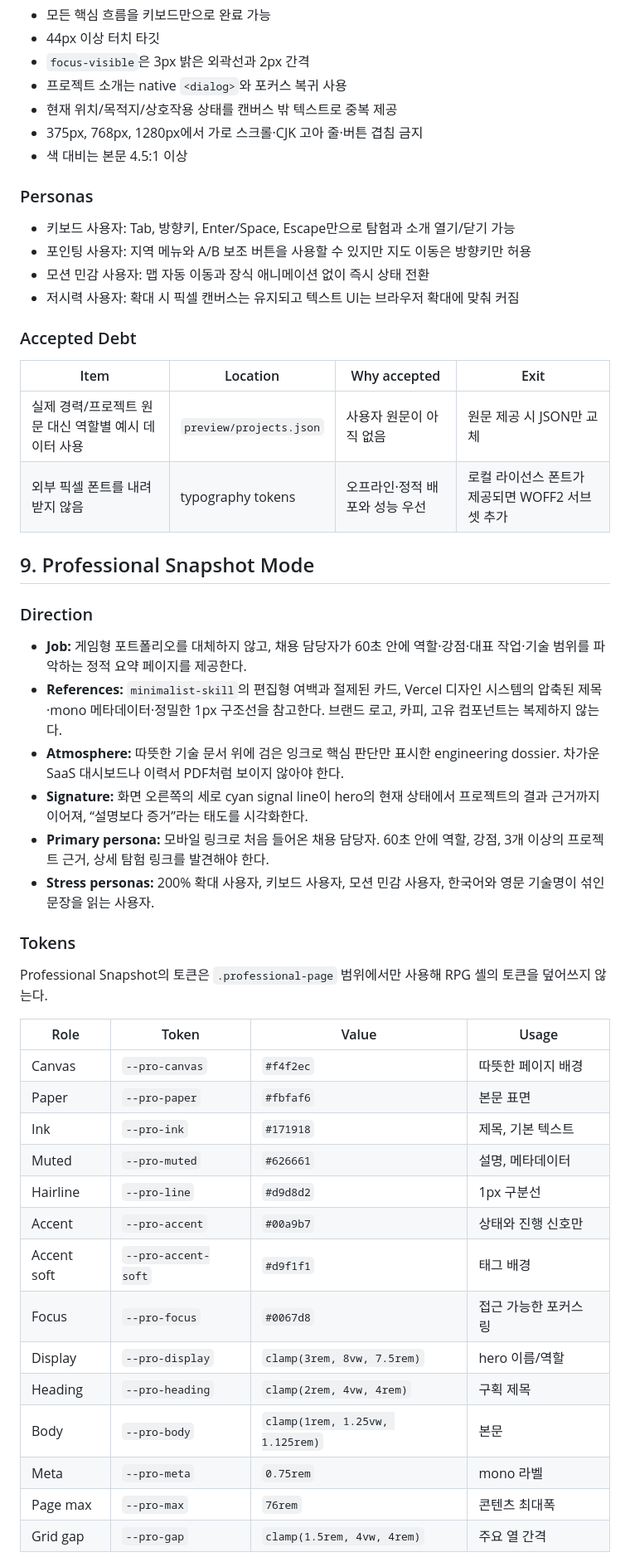
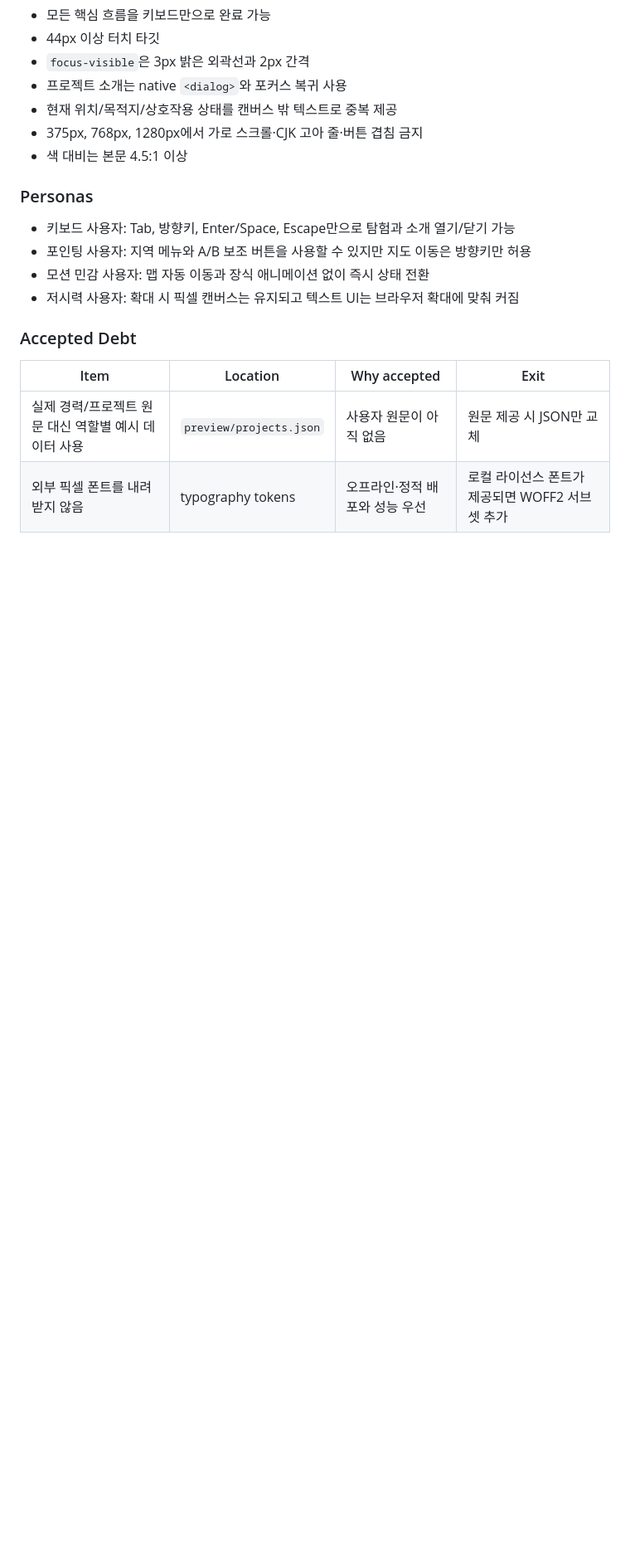
Before and after one commit to kimgooneya/resume, a Markdown page: DESIGN.md, the part around one of its changes. Shown at 83% size. Drawn GitHub-style; blank space fills up the shorter version.

Commit message:
Revert "Document professional snapshot design"
This reverts commit 2d69b24ce0d749900d1581e098754ae9dcb83d35.

```diff
--- a/DESIGN.md
+++ b/DESIGN.md
@@ -260,36 +260,3 @@ LCD 플레이 영역의 지도, 탐험 수첩, 대화창만 `dark`, `deep`, `mid
 |---|---|---|---|
 | 실제 경력/프로젝트 원문 대신 역할별 예시 데이터 사용 | `preview/projects.json` | 사용자 원문이 아직 없음 | 원문 제공 시 JSON만 교체 |
 | 외부 픽셀 폰트를 내려받지 않음 | typography tokens | 오프라인·정적 배포와 성능 우선 | 로컬 라이선스 폰트가 제공되면 WOFF2 서브셋 추가 |
-
-## 9. Professional Snapshot Mode
-
-### Direction
-
-- **Job:** 게임형 포트폴리오를 대체하지 않고, 채용 담당자가 60초 안에 역할·강점·대표 작업·기술 범위를 파악하는 정적 요약 페이지를 제공한다.
-- **References:** `minimalist-skill`의 편집형 여백과 절제된 카드, Vercel 디자인 시스템의 압축된 제목·mono 메타데이터·정밀한 1px 구조선을 참고한다. 브랜드 로고, 카피, 고유 컴포넌트는 복제하지 않는다.
-- **Atmosphere:** 따뜻한 기술 문서 위에 검은 잉크로 핵심 판단만 표시한 engineering dossier. 차가운 SaaS 대시보드나 이력서 PDF처럼 보이지 않아야 한다.
-- **Signature:** 화면 오른쪽의 세로 cyan signal line이 hero의 현재 상태에서 프로젝트의 결과 근거까지 이어져, “설명보다 증거”라는 태도를 시각화한다.
-- **Primary persona:** 모바일 링크로 처음 들어온 채용 담당자. 60초 안에 역할, 강점, 3개 이상의 프로젝트 근거, 상세 탐험 링크를 발견해야 한다.
-- **Stress personas:** 200% 확대 사용자, 키보드 사용자, 모션 민감 사용자, 한국어와 영문 기술명이 섞인 문장을 읽는 사용자.
-
-### Tokens
-
-Professional Snapshot의 토큰은 `.professional-page` 범위에서만 사용해 RPG 셸의 토큰을 덮어쓰지 않는다.
-
-| Role | Token | Value | Usage |
-|---|---|---|---|
-| Canvas | `--pro-canvas` | `#f4f2ec` | 따뜻한 페이지 배경 |
-| Paper | `--pro-paper` | `#fbfaf6` | 본문 표면 |
-| Ink | `--pro-ink` | `#171918` | 제목, 기본 텍스트 |
-| Muted | `--pro-muted` | `#626661` | 설명, 메타데이터 |
-| Hairline | `--pro-line` | `#d9d8d2` | 1px 구분선 |
-| Accent | `--pro-accent` | `#00a9b7` | 상태와 진행 신호만 |
-| Accent soft | `--pro-accent-soft` | `#d9f1f1` | 태그 배경 |
-| Focus | `--pro-focus` | `#0067d8` | 접근 가능한 포커스 링 |
-| Display | `--pro-display` | `clamp(3rem, 8vw, 7.5rem)` | hero 이름/역할 |
-| Heading | `--pro-heading` | `clamp(2rem, 4vw, 4rem)` | 구획 제목 |
-| Body | `--pro-body` | `clamp(1rem, 1.25vw, 1.125rem)` | 본문 |
-| Meta | `--pro-meta` | `0.75rem` | mono 라벨 |
-| Page max | `--pro-max` | `76rem` | 콘텐츠 최대폭 |
-| Grid gap | `--pro-gap` | `clamp(1.5rem, 4vw, 4rem)` | 주요 열 간격 |
-
```
Also changed, not shown: other parts of DESIGN.md (+0 -27 lines).
